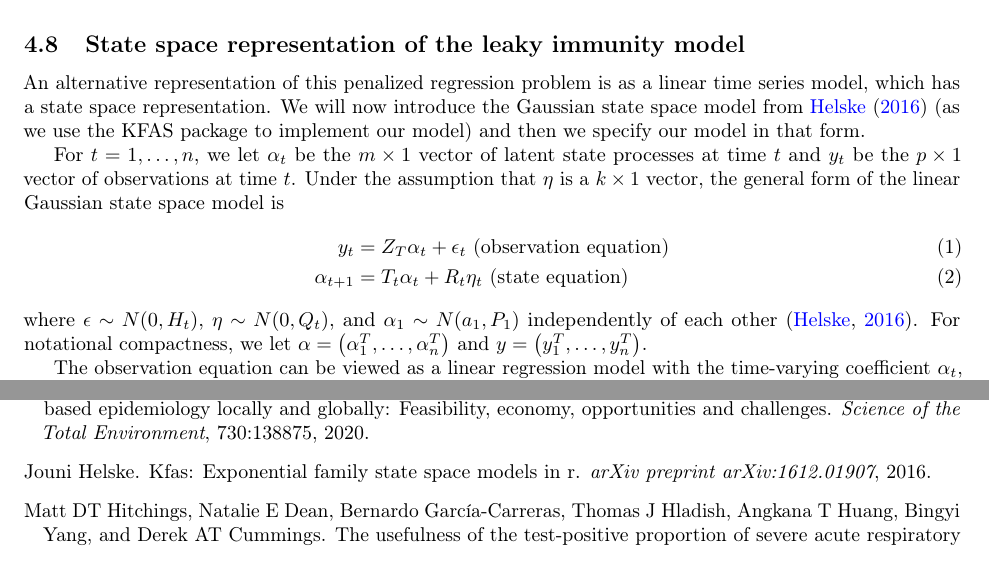
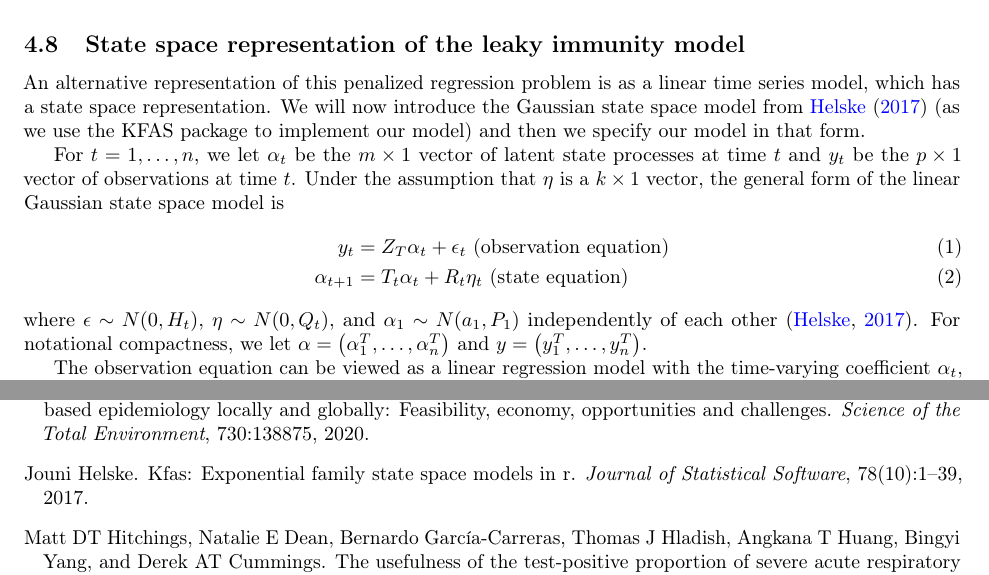
Before and after one commit to cmu-delphi/latent-infections, a LaTeX paper (main.tex, which reads bibliography.bib): two parts of pages 17 and 21 of 25, joined at a grey line, cut so that both start at the same text. Compiled offline with pdfLaTeX.

Commit message:
Update Helske citation

```diff
--- a/bibliography.bib
+++ b/bibliography.bib
@@ -692,9 +692,13 @@ mbd7-r32t}}
   publisher={Wiley Online Library}
 }
 
-@article{helske2016kfas,
-  title={KFAS: Exponential family state space models in R},
-  author={Helske, Jouni},
-  journal={arXiv preprint arXiv:1612.01907},
-  year={2016}
+
+@article{helske2017kfas,
+ title={KFAS: Exponential Family State Space Models in R},
+ volume={78},
+ number={10},
+ journal={Journal of Statistical Software},
+ author={Helske, Jouni},
+ year={2017},
+ pages={1--39}
 }
--- a/main.tex
+++ b/main.tex
@@ -300,14 +300,14 @@ where $w_t$ are the inverse variance weights derived from seroprevalence estimat
 
 \subsection{State space representation of the leaky immunity model}
 
-An alternative representation of this penalized regression problem is as a linear time series model, which has a state space representation. We will now introduce the Gaussian state space model from \citet{helske2016kfas} (as we use the KFAS package to implement our model) and then we specify our model in that form.
+An alternative representation of this penalized regression problem is as a linear time series model, which has a state space representation. We will now introduce the Gaussian state space model from \citet{helske2017kfas} (as we use the KFAS package to implement our model) and then we specify our model in that form.
 
 For $t = 1, \dots, n$, we let $\alpha_t$ be the $m \times 1$ vector of latent state processes at time $t$ and $y_t$ be the $p \times 1$ vector of observations at time $t$. Under the assumption that $\eta$ is a $k \times 1$ vector, the general form of the linear Gaussian state space model is
 \begin{align}
 y_t &= Z_T\alpha_t + \epsilon_t  \text{     (observation equation)} \label{eq:ss1}\\
 \alpha_{t+1} &= T_t\alpha_t + R_t\eta_t  \text{     (state equation) \label{eq:ss2}}
 \end{align}
-where $\epsilon \sim N(0, H_t)$, $\eta \sim N(0, Q_t)$, and $\alpha_1 \sim N(a_1, P_1)$ independently of each other \citep{helske2016kfas}. For notational compactness, we let $\alpha = \left ( \alpha_1^T, \dots, \alpha_n^T \right )$ and $y = \left ( y_1^T, \dots, y_n^T \right )$.
+where $\epsilon \sim N(0, H_t)$, $\eta \sim N(0, Q_t)$, and $\alpha_1 \sim N(a_1, P_1)$ independently of each other \citep{helske2017kfas}. For notational compactness, we let $\alpha = \left ( \alpha_1^T, \dots, \alpha_n^T \right )$ and $y = \left ( y_1^T, \dots, y_n^T \right )$.
 
 The observation equation can be viewed as a linear regression model with the time-varying coefficient $\alpha_t$, while the second equation is a first-order autoregressive model, which is Markovian in nature \citep{durbin2012time}.
 
```
Also changed, not shown: main.tex (2 more changed lines).
